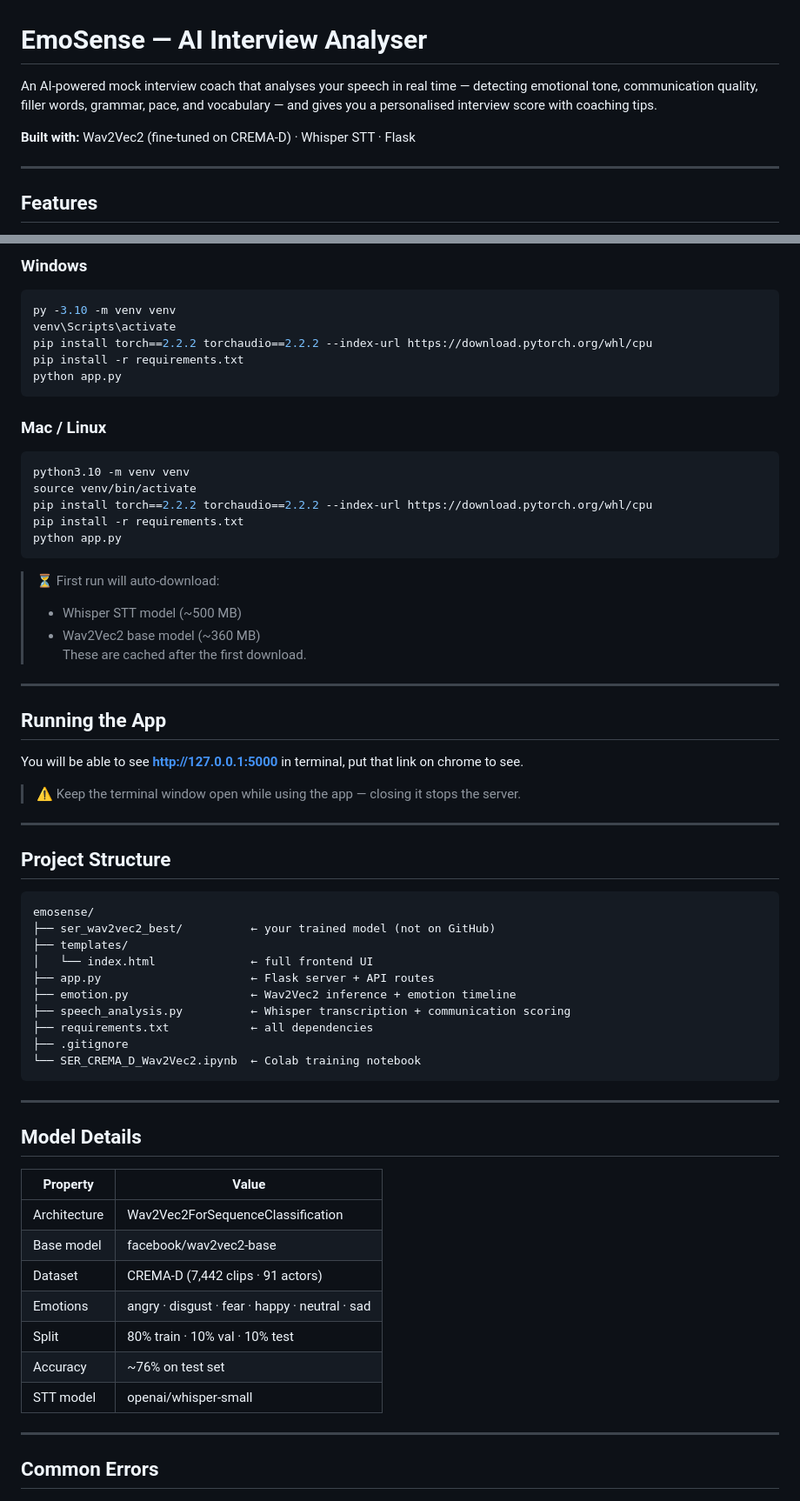
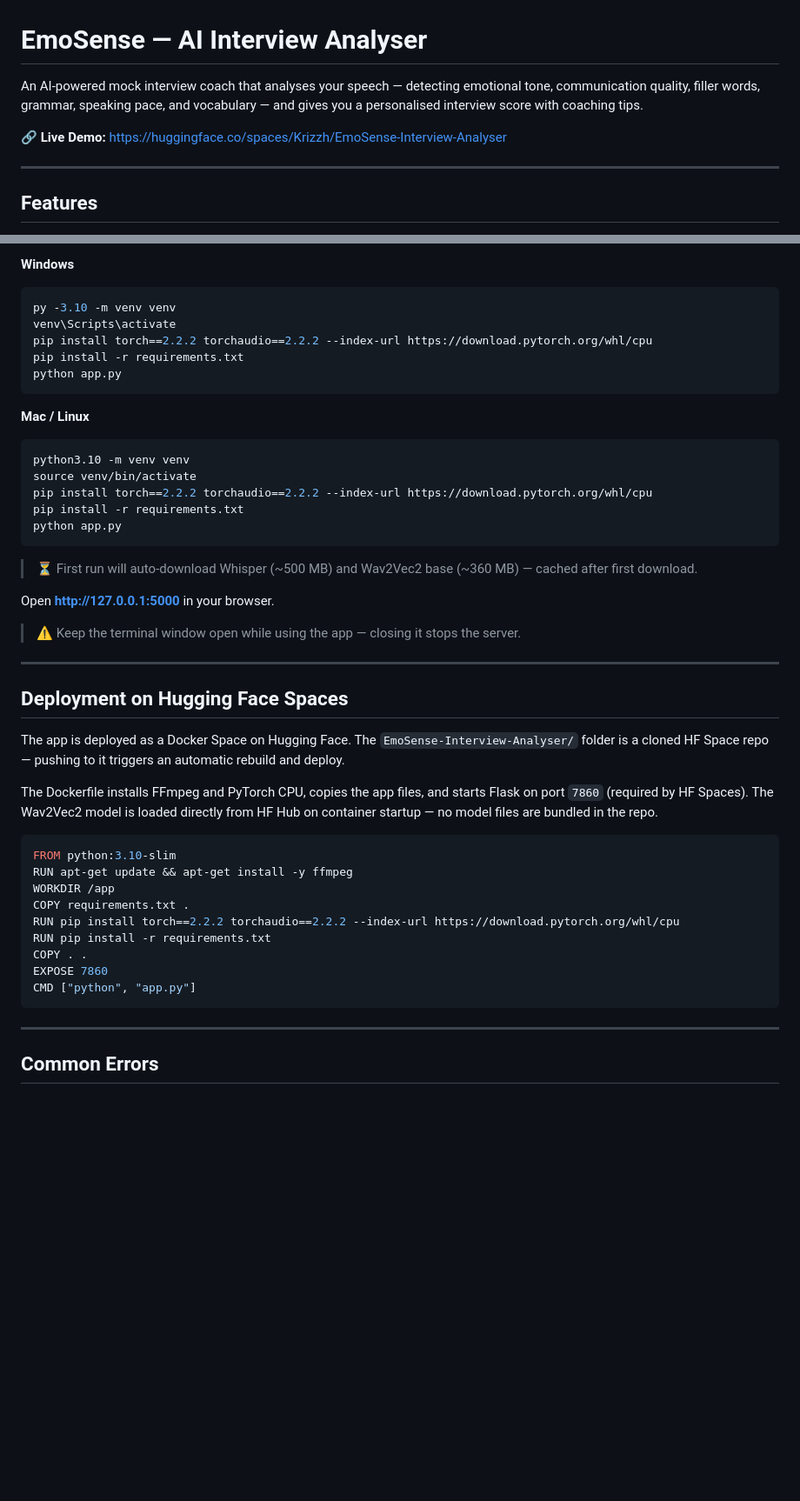
Before and after one commit to Krish-Prasad09/MLSP_project, a Markdown page: README.md, 2 parts joined by grey strips. Shown at 87% size. Drawn GitHub-style; blank space fills up the shorter version.

````diff
--- a/README.md
+++ b/README.md
@@ -1,10 +1,8 @@
 # EmoSense — AI Interview Analyser
 
-An AI-powered mock interview coach that analyses your speech in real time —
-detecting emotional tone, communication quality, filler words, grammar, pace,
-and vocabulary — and gives you a personalised interview score with coaching tips.
+An AI-powered mock interview coach that analyses your speech — detecting emotional tone, communication quality, filler words, grammar, speaking pace, and vocabulary — and gives you a personalised interview score with coaching tips.
 
-**Built with:** Wav2Vec2 (fine-tuned on CREMA-D) · Whisper STT · Flask
+🔗 **Live Demo:** [https://huggingface.co/spaces/Krizzh/EmoSense-Interview-Analyser](https://huggingface.co/spaces/Krizzh/EmoSense-Interview-Analyser)
 
 ---
 
@@ -119,6 +149,5 @@ emosense/
 
-### Windows
-
+**Windows**
 ```powershell
 py -3.10 -m venv venv
 venv\Scripts\activate
@@ -127,8 +156,7 @@ pip install -r requirements.txt
 python app.py
 ```
 
-### Mac / Linux
-
+**Mac / Linux**
 ```bash
 python3.10 -m venv venv
 source venv/bin/activate
@@ -137,49 +165,31 @@ pip install -r requirements.txt
 python app.py
 ```
 
-> ⏳ First run will auto-download:
-> - Whisper STT model (~500 MB)
-> - Wav2Vec2 base model (~360 MB)
-> These are cached after the first download.
+> ⏳ First run will auto-download Whisper (~500 MB) and Wav2Vec2 base (~360 MB) — cached after first download.
 
----
-
-## Running the App
-
-You will be able to see **http://127.0.0.1:5000** in terminal, put that link on chrome to see.
+Open **http://127.0.0.1:5000** in your browser.
 
 > ⚠️ Keep the terminal window open while using the app — closing it stops the server.
 
 ---
 
-## Project Structure
+## Deployment on Hugging Face Spaces
 
+The app is deployed as a Docker Space on Hugging Face. The `EmoSense-Interview-Analyser/` folder is a cloned HF Space repo — pushing to it triggers an automatic rebuild and deploy.
+
+The Dockerfile installs FFmpeg and PyTorch CPU, copies the app files, and starts Flask on port `7860` (required by HF Spaces). The Wav2Vec2 model is loaded directly from HF Hub on container startup — no model files are bundled in the repo.
+
+```dockerfile
+FROM python:3.10-slim
+RUN apt-get update && apt-get install -y ffmpeg
+WORKDIR /app
+COPY requirements.txt .
+RUN pip install torch==2.2.2 torchaudio==2.2.2 --index-url https://download.pytorch.org/whl/cpu
+RUN pip install -r requirements.txt
+COPY . .
+EXPOSE 7860
+CMD ["python", "app.py"]
 ```
-emosense/
-├── ser_wav2vec2_best/          ← your trained model (not on GitHub)
-├── templates/
-│   └── index.html              ← full frontend UI
-├── app.py                      ← Flask server + API routes
-├── emotion.py                  ← Wav2Vec2 inference + emotion timeline
-├── speech_analysis.py          ← Whisper transcription + communication scoring
-├── requirements.txt            ← all dependencies
-├── .gitignore
-└── SER_CREMA_D_Wav2Vec2.ipynb  ← Colab training notebook
-```
-
----
-
-## Model Details
-
-| Property | Value |
-|---|---|
-| Architecture | Wav2Vec2ForSequenceClassification |
-| Base model | facebook/wav2vec2-base |
-| Dataset | CREMA-D (7,442 clips · 91 actors) |
-| Emotions | angry · disgust · fear · happy · neutral · sad |
-| Split | 80% train · 10% val · 10% test |
-| Accuracy | ~76% on test set |
-| STT model | openai/whisper-small |
 
 ---
 
````
Also changed, not shown: other parts of README.md (+79 -58 lines).
